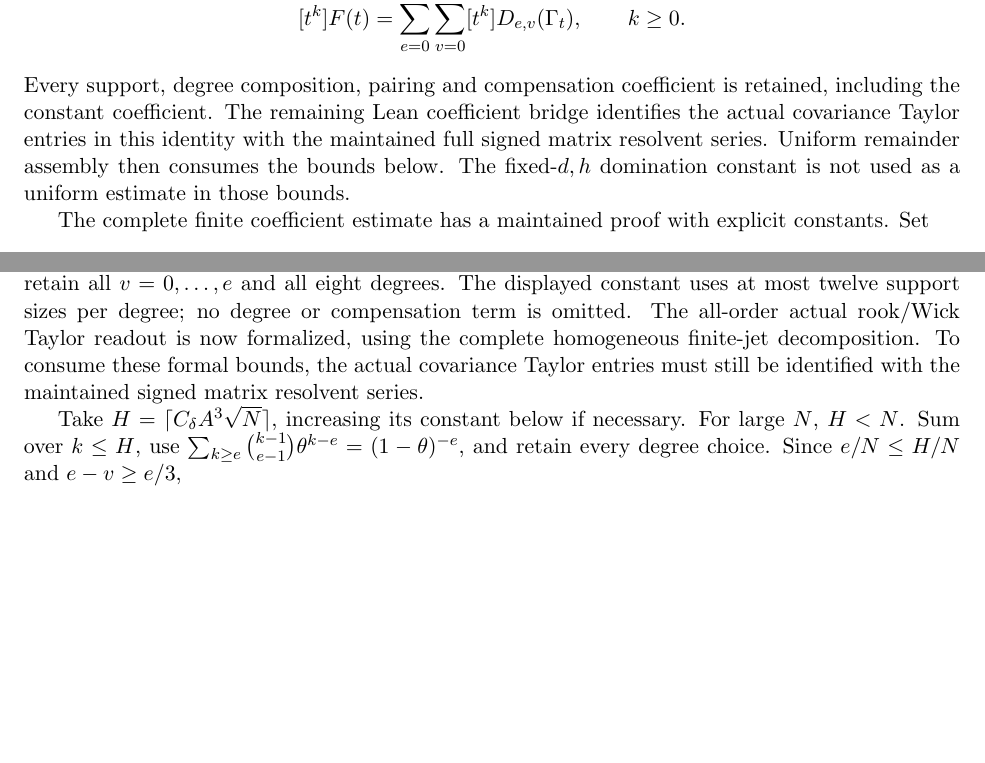
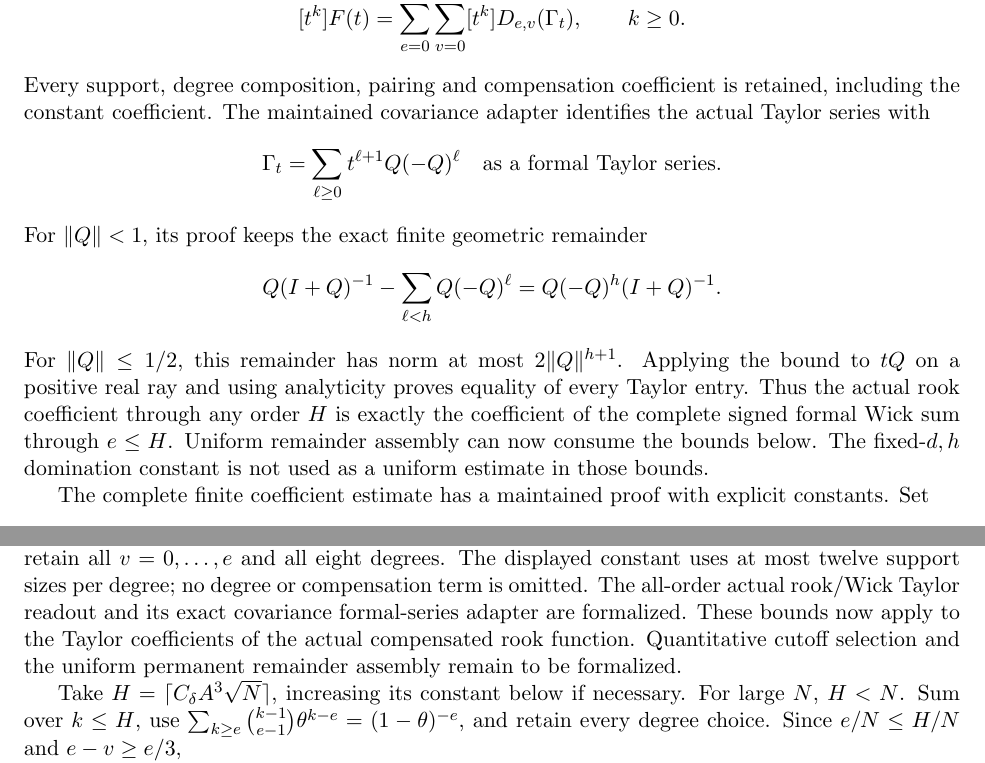
Before and after one commit to kimihiro64/prime-factor-oscillations, a LaTeX paper (paper/weighted-expander-rounding-20261114/main.tex, which reads paper/weighted-expander-rounding-20261114/relative-permanents.tex): two parts of pages 46 and 47 of 76, joined at a grey line, cut so that both start at the same text, the shorter picture padded with empty space. Compiled offline with pdfLaTeX.

Commit message:
Identify actual covariance Taylor coefficients with the full signed resolvent series

```diff
--- a/paper/weighted-expander-rounding-20261114/relative-permanents.tex
+++ b/paper/weighted-expander-rounding-20261114/relative-permanents.tex
@@ -411,9 +411,22 @@ Combining these facts with \(h=k+1\) gives the maintained all-order identity
 \]
 Every support, degree composition, pairing and compensation coefficient
 is retained, including the constant coefficient.
-The remaining Lean coefficient bridge identifies the actual covariance
-Taylor entries in this identity with the maintained full signed matrix
-resolvent series. Uniform remainder assembly then consumes the bounds below.
+The maintained covariance adapter identifies the actual Taylor series with
+\[
+ \Gamma_t=\sum_{\ell\geq0}t^{\ell+1}Q(-Q)^\ell
+ \quad\text{as a formal Taylor series}.
+\]
+For \(\|Q\|<1\), its proof keeps the exact finite geometric remainder
+\[
+ Q(I+Q)^{-1}-\sum_{\ell<h}Q(-Q)^\ell
+       =Q(-Q)^h(I+Q)^{-1}.
+\]
+For \(\|Q\|\leq1/2\), this remainder has norm at most
+\(2\|Q\|^{h+1}\). Applying the bound to \(tQ\) on a positive
+real ray and using analyticity proves equality of every Taylor entry.
+Thus the actual rook coefficient through any order \(H\) is exactly the
+coefficient of the complete signed formal Wick sum through \(e\leq H\).
+Uniform remainder assembly can now consume the bounds below.
 The fixed-\(d,h\) domination constant is not used as a uniform estimate in
 those bounds.
 
@@ -474,10 +487,11 @@ Every nonzero profile satisfies \(e-v\geq2\). Bound its extra powers
 of \(e/N\) by one, use \(e^2\leq121\), and retain all \(v=0,\ldots,e\)
 and all eight degrees. The displayed constant uses at most twelve
 support sizes per degree; no degree or compensation term is omitted.
-The all-order actual rook/Wick Taylor readout is now formalized, using the
-complete homogeneous finite-jet decomposition. To consume these formal
-bounds, the actual covariance Taylor entries must still be identified with
-the maintained signed matrix resolvent series.
+The all-order actual rook/Wick Taylor readout and its exact covariance
+formal-series adapter are formalized. These bounds now apply to the Taylor
+coefficients of the actual compensated rook function. Quantitative cutoff
+selection and the uniform permanent remainder assembly remain to be
+formalized.
 
 Take \(H=\lceil C_\delta A^3\sqrt N\rceil\), increasing its
 constant below if necessary. For large \(N\), \(H<N\).
```
Also changed, not shown: paper/weighted-expander-rounding-20261114/main.tex (+5 -4 lines), paper/weighted-expander-rounding-20261114/permanent-second-order.tex (+5 -5 lines), paper/weighted-expander-rounding-20261114/relative-permanents.tex (10 more changed lines), 3 other files.
